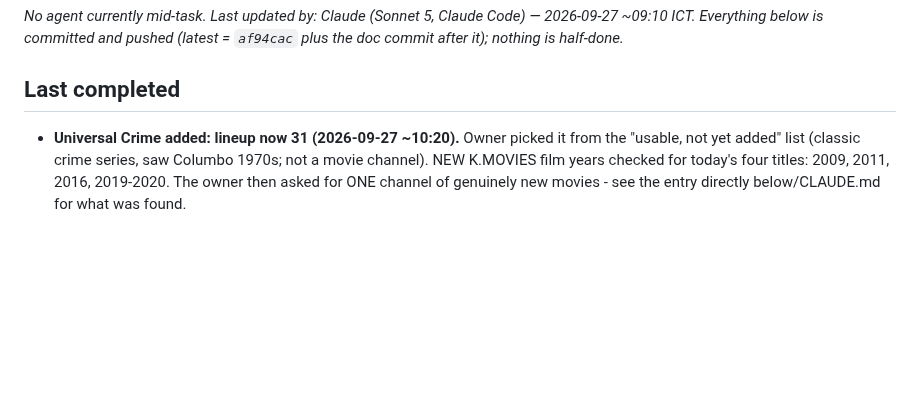
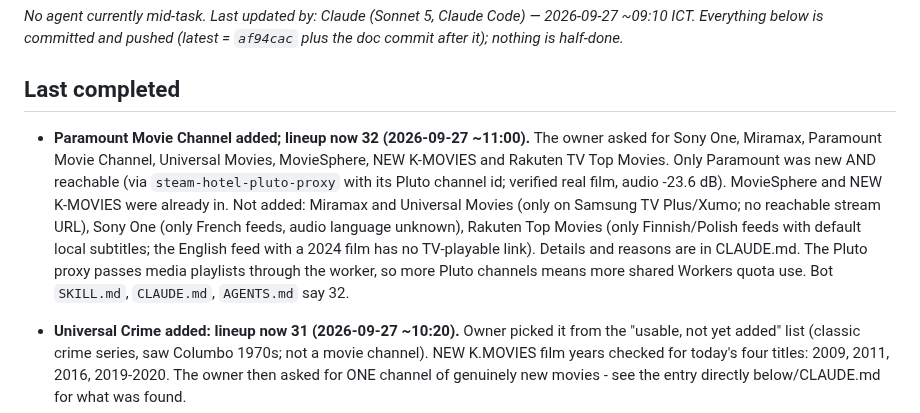
Before and after one commit to atsawinohio-dot/steam-hotel-stream, a Markdown page: HANDOFF.md, the part around the change. GitHub-like rendering; blank space fills up the shorter version.

Commit message:
Docs: 32-channel lineup with Paramount Movie Channel; reasons the other requested movie channels were not added
Co-Authored-By: Claude Sonnet 5 <noreply@anthropic.com>

```diff
--- a/HANDOFF.md
+++ b/HANDOFF.md
@@ -11,6 +11,8 @@ Live status board for handing work between AI agents (Claude Code, ChatGPT Codex
 _No agent currently mid-task. Last updated by: Claude (Sonnet 5, Claude Code) — 2026-09-27 ~09:10 ICT. Everything below is committed and pushed (latest = `af94cac` plus the doc commit after it); nothing is half-done._
 
 ## Last completed
+
+- **Paramount Movie Channel added; lineup now 32 (2026-09-27 ~11:00).** The owner asked for Sony One, Miramax, Paramount Movie Channel, Universal Movies, MovieSphere, NEW K-MOVIES and Rakuten TV Top Movies. Only Paramount was new AND reachable (via `steam-hotel-pluto-proxy` with its Pluto channel id; verified real film, audio -23.6 dB). MovieSphere and NEW K-MOVIES were already in. Not added: Miramax and Universal Movies (only on Samsung TV Plus/Xumo; no reachable stream URL), Sony One (only French feeds, audio language unknown), Rakuten Top Movies (only Finnish/Polish feeds with default local subtitles; the English feed with a 2024 film has no TV-playable link). Details and reasons are in CLAUDE.md. The Pluto proxy passes media playlists through the worker, so more Pluto channels means more shared Workers quota use. Bot `SKILL.md`, `CLAUDE.md`, `AGENTS.md` say 32.
 
 - **Universal Crime added: lineup now 31 (2026-09-27 ~10:20).** Owner picked it from the "usable, not yet added" list (classic crime series, saw Columbo 1970s; not a movie channel). NEW K.MOVIES film years checked for today's four titles: 2009, 2011, 2016, 2019-2020. The owner then asked for ONE channel of genuinely new movies - see the entry directly below/CLAUDE.md for what was found.
 
```
Also changed, not shown: AGENTS.md (+3 -3 lines).
